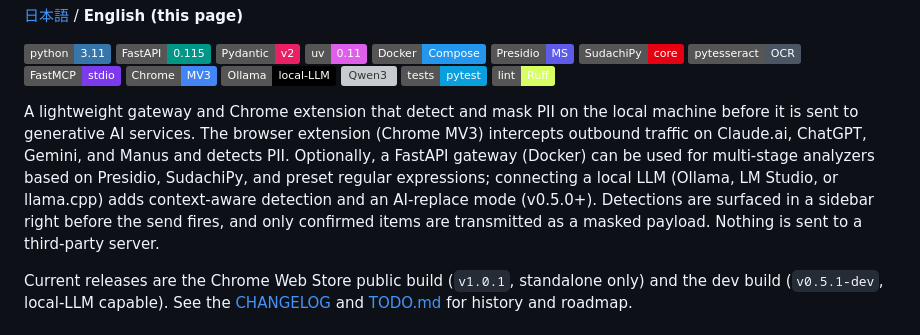
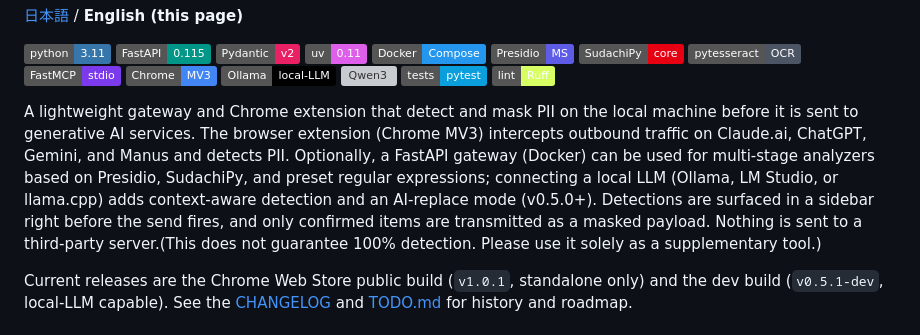
Before and after one commit to yuya4i/masking-mcp, a Markdown page: README.en.md, the part around the change. Rendered like a GitHub page; badges without logos; grey boxes are pictures that could not be loaded.

Commit message:
Update README to include detection limitations disclaimer (#14)
Added a disclaimer about detection limitations to the README.

```diff
--- a/README.en.md
+++ b/README.en.md
@@ -17,7 +17,7 @@
 ![pytest](https://img.shields.io/badge/tests-pytest-0A9EDC?logo=pytest&logoColor=white)
 ![Ruff](https://img.shields.io/badge/lint-Ruff-D7FF64?logo=ruff&logoColor=black)
 
-A lightweight gateway and Chrome extension that detect and mask PII on the local machine before it is sent to generative AI services. The browser extension (Chrome MV3) intercepts outbound traffic on Claude.ai, ChatGPT, Gemini, and Manus and detects PII. Optionally, a FastAPI gateway (Docker) can be used for multi-stage analyzers based on Presidio, SudachiPy, and preset regular expressions; connecting a local LLM (Ollama, LM Studio, or llama.cpp) adds context-aware detection and an AI-replace mode (v0.5.0+). Detections are surfaced in a sidebar right before the send fires, and only confirmed items are transmitted as a masked payload. Nothing is sent to a third-party server.
+A lightweight gateway and Chrome extension that detect and mask PII on the local machine before it is sent to generative AI services. The browser extension (Chrome MV3) intercepts outbound traffic on Claude.ai, ChatGPT, Gemini, and Manus and detects PII. Optionally, a FastAPI gateway (Docker) can be used for multi-stage analyzers based on Presidio, SudachiPy, and preset regular expressions; connecting a local LLM (Ollama, LM Studio, or llama.cpp) adds context-aware detection and an AI-replace mode (v0.5.0+). Detections are surfaced in a sidebar right before the send fires, and only confirmed items are transmitted as a masked payload. Nothing is sent to a third-party server.(This does not guarantee 100% detection. Please use it solely as a supplementary tool.)
 
 Current releases are the Chrome Web Store public build (`v1.0.1`, standalone only) and the dev build (`v0.5.1-dev`, local-LLM capable). See the [CHANGELOG](./browser-extension/CHANGELOG.md) and [TODO.md](./TODO.md) for history and roadmap.
 
```
